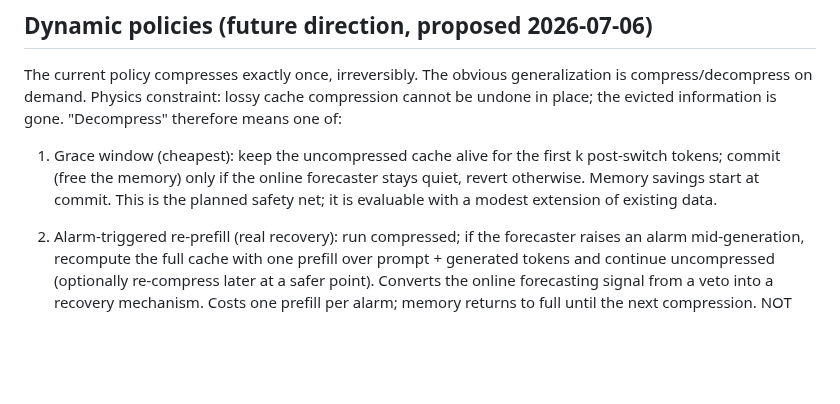
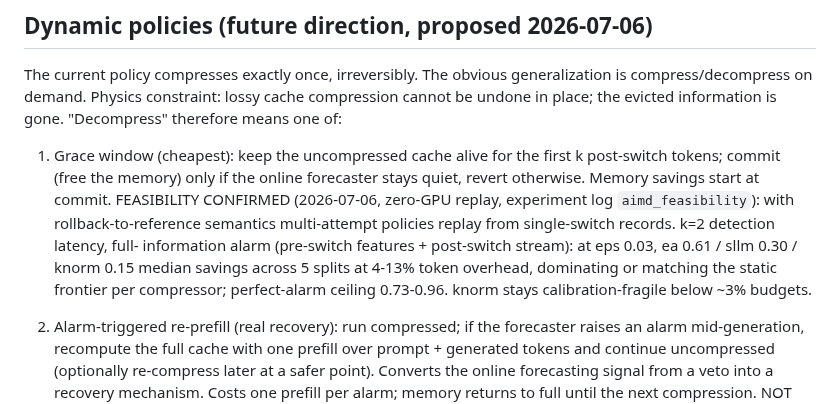
Before and after one commit to JoaquinCampo/herald, a Markdown page: docs/implementation/controller_design.md, the part around the change. Drawn GitHub-style; blank space fills up the shorter version.

Commit message:
record AIMD feasibility verdict: grace-window recovery funded
Zero-GPU replay from single-switch records via rollback-to-reference
semantics. k=2 full-information alarm dominates or matches the
static frontier on every compressor at 4-13% token overhead;
perfect-alarm ceiling 0.73-0.96. Step 3 (trajectory prototype) is
justified.

Co-Authored-By: Claude Fable 5 <noreply@anthropic.com>
Claude-Session: https://claude.ai/code/session_01NusQ1DhsqrQnZegimn7myH

```diff
--- a/docs/implementation/controller_design.md
+++ b/docs/implementation/controller_design.md
@@ -65,8 +65,15 @@ evicted information is gone. "Decompress" therefore means one of:
 1. Grace window (cheapest): keep the uncompressed cache alive for
    the first k post-switch tokens; commit (free the memory) only if
    the online forecaster stays quiet, revert otherwise. Memory
-   savings start at commit. This is the planned safety net; it is
-   evaluable with a modest extension of existing data.
+   savings start at commit. FEASIBILITY CONFIRMED (2026-07-06,
+   zero-GPU replay, experiment log `aimd_feasibility`): with
+   rollback-to-reference semantics multi-attempt policies replay
+   from single-switch records. k=2 detection latency, full-
+   information alarm (pre-switch features + post-switch stream):
+   at eps 0.03, ea 0.61 / sllm 0.30 / knorm 0.15 median savings
+   across 5 splits at 4-13% token overhead, dominating or matching
+   the static frontier per compressor; perfect-alarm ceiling
+   0.73-0.96. knorm stays calibration-fragile below ~3% budgets.
 2. Alarm-triggered re-prefill (real recovery): run compressed; if
    the forecaster raises an alarm mid-generation, recompute the
    full cache with one prefill over prompt + generated tokens and
```
